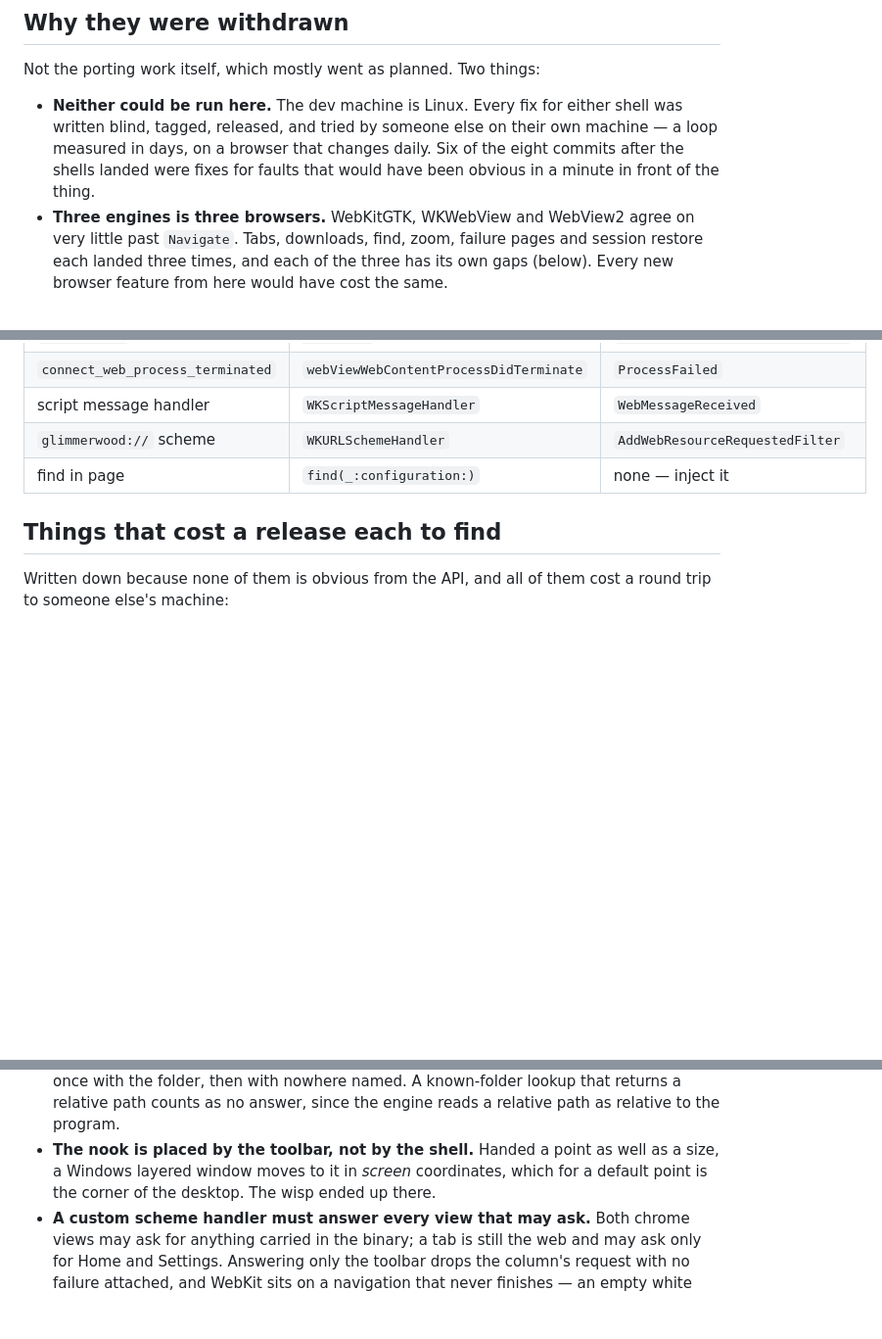
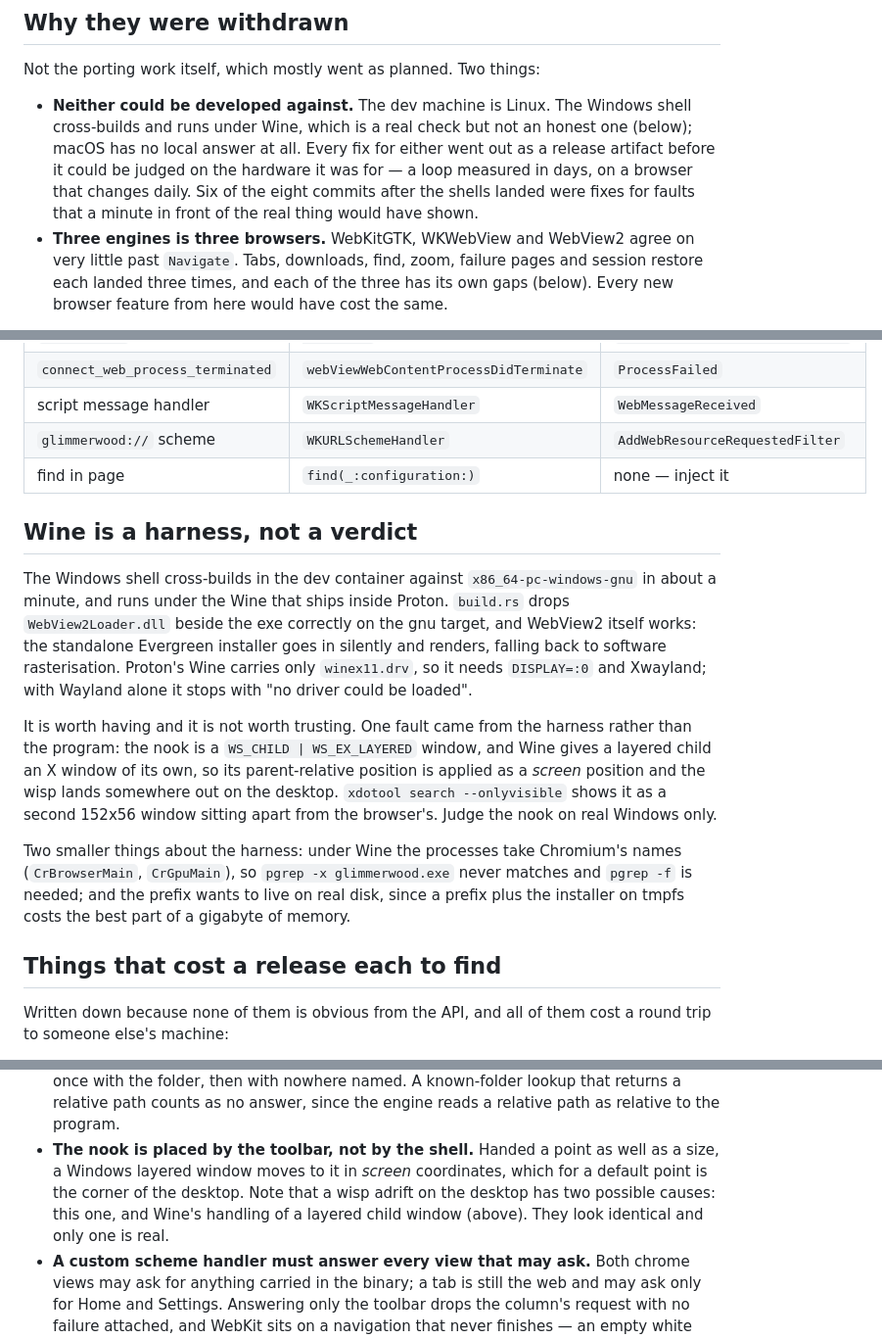
Before and after one commit to peterwalker78/glimmerwood, a Markdown page: docs/ports/README.md, 3 parts joined by grey strips. Shown at 98% size. Drawn GitHub-style; blank space fills up the shorter version.

Commit message:
docs: what Wine does and doesn't tell you about the Windows shell
The Windows shell cross-builds and runs under the Wine inside Proton, which
is worth having as a quick check and worth distrusting as a verdict: a
layered child window lands adrift on the desktop there for reasons that are
Wine's, not the program's, and that is indistinguishable from the real fault
of the same shape.

Recorded with the rest of it, along with the two things about the harness
that waste an afternoon each — the processes take Chromium's names, and the
prefix does not belong on tmpfs.

```diff
--- a/docs/ports/README.md
+++ b/docs/ports/README.md
@@ -18,11 +18,13 @@ the CI and release jobs, and the `cfg(windows)` bundled-SQLite line in
 
 Not the porting work itself, which mostly went as planned. Two things:
 
-- **Neither could be run here.** The dev machine is Linux. Every fix for either
-  shell was written blind, tagged, released, and tried by someone else on their
-  own machine — a loop measured in days, on a browser that changes daily. Six
-  of the eight commits after the shells landed were fixes for faults that
-  would have been obvious in a minute in front of the thing.
+- **Neither could be developed against.** The dev machine is Linux. The Windows
+  shell cross-builds and runs under Wine, which is a real check but not an
+  honest one (below); macOS has no local answer at all. Every fix for either
+  went out as a release artifact before it could be judged on the hardware it
+  was for — a loop measured in days, on a browser that changes daily. Six of
+  the eight commits after the shells landed were fixes for faults that a
+  minute in front of the real thing would have shown.
 - **Three engines is three browsers.** WebKitGTK, WKWebView and WebView2 agree
   on very little past `Navigate`. Tabs, downloads, find, zoom, failure pages
   and session restore each landed three times, and each of the three has its
@@ -102,6 +104,30 @@ Everything the GTK window asks of WebKitGTK, and its counterpart:
 | `glimmerwood://` scheme | `WKURLSchemeHandler` | `AddWebResourceRequestedFilter` |
 | find in page | `find(_:configuration:)` | none — inject it |
 
+## Wine is a harness, not a verdict
+
+The Windows shell cross-builds in the dev container against
+`x86_64-pc-windows-gnu` in about a minute, and runs under the Wine that ships
+inside Proton. `build.rs` drops `WebView2Loader.dll` beside the exe correctly on
+the gnu target, and WebView2 itself works: the standalone Evergreen installer
+goes in silently and renders, falling back to software rasterisation. Proton's
+Wine carries only `winex11.drv`, so it needs `DISPLAY=:0` and Xwayland; with
+Wayland alone it stops with "no driver could be loaded".
+
+It is worth having and it is not worth trusting. One fault came from the
+harness rather than the program: the nook is a `WS_CHILD | WS_EX_LAYERED`
+window, and Wine gives a layered child an X window of its own, so its
+parent-relative position is applied as a *screen* position and the wisp lands
+somewhere out on the desktop. `xdotool search --onlyvisible` shows it as a
+second 152x56 window sitting apart from the browser's. Judge the nook on real
+Windows only.
+
+Two smaller things about the harness: under Wine the processes take Chromium's
+names (`CrBrowserMain`, `CrGpuMain`), so `pgrep -x glimmerwood.exe` never
+matches and `pgrep -f` is needed; and the prefix wants to live on real disk,
+since a prefix plus the installer on tmpfs costs the best part of a gigabyte of
+memory.
+
 ## Things that cost a release each to find
 
 Written down because none of them is obvious from the API, and all of them cost
@@ -120,8 +146,9 @@ a round trip to someone else's machine:
   the engine reads a relative path as relative to the program.
 - **The nook is placed by the toolbar, not by the shell.** Handed a point as
   well as a size, a Windows layered window moves to it in *screen* coordinates,
-  which for a default point is the corner of the desktop. The wisp ended up
-  there.
+  which for a default point is the corner of the desktop. Note that a wisp
+  adrift on the desktop has two possible causes: this one, and Wine's handling
+  of a layered child window (above). They look identical and only one is real.
 - **A custom scheme handler must answer every view that may ask.** Both chrome
   views may ask for anything carried in the binary; a tab is still the web and
   may ask only for Home and Settings. Answering only the toolbar drops the
```
